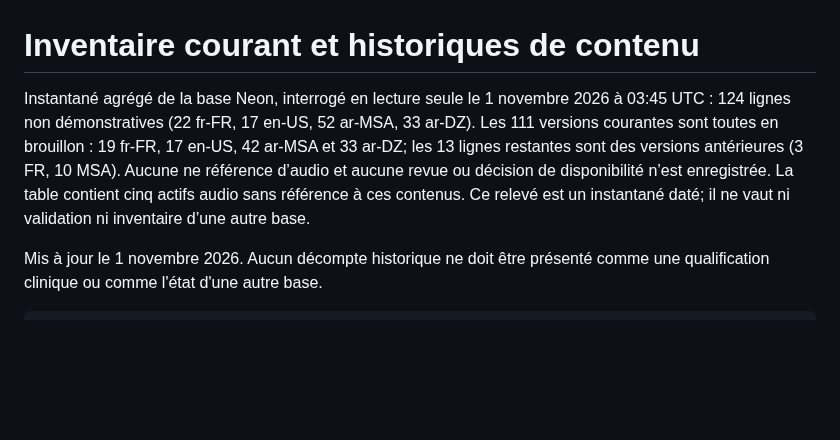
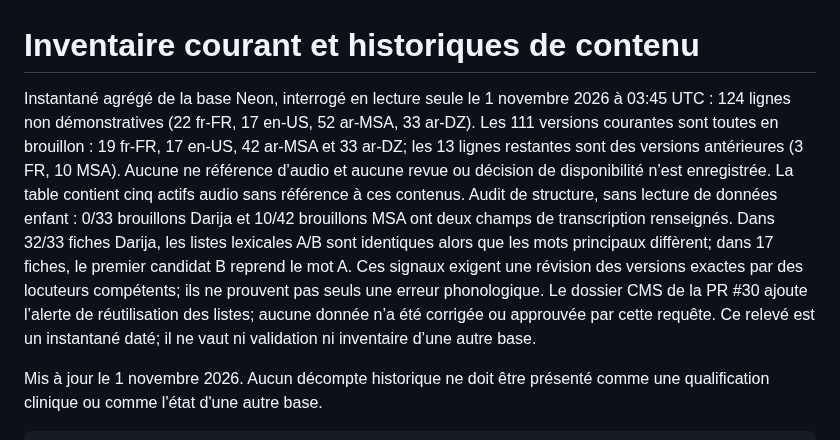
Before and after one commit to Midotech31/nehedrou, a Markdown page: docs/INVENTAIRE_CONTENUS.md, the part around the change. Drawn GitHub-style; blank space fills up the shorter version.

Commit message:
Document Arabic draft review gaps

```diff
--- a/docs/INVENTAIRE_CONTENUS.md
+++ b/docs/INVENTAIRE_CONTENUS.md
@@ -1,6 +1,6 @@
 # Inventaire courant et historiques de contenu
 
-Instantané agrégé de la base Neon, interrogé en lecture seule le 1 novembre 2026 à 03:45 UTC : 124 lignes non démonstratives (22 fr-FR, 17 en-US, 52 ar-MSA, 33 ar-DZ). Les 111 versions courantes sont toutes en brouillon : 19 fr-FR, 17 en-US, 42 ar-MSA et 33 ar-DZ; les 13 lignes restantes sont des versions antérieures (3 FR, 10 MSA). Aucune ne référence d’audio et aucune revue ou décision de disponibilité n’est enregistrée. La table contient cinq actifs audio sans référence à ces contenus. Ce relevé est un instantané daté; il ne vaut ni validation ni inventaire d’une autre base.
+Instantané agrégé de la base Neon, interrogé en lecture seule le 1 novembre 2026 à 03:45 UTC : 124 lignes non démonstratives (22 fr-FR, 17 en-US, 52 ar-MSA, 33 ar-DZ). Les 111 versions courantes sont toutes en brouillon : 19 fr-FR, 17 en-US, 42 ar-MSA et 33 ar-DZ; les 13 lignes restantes sont des versions antérieures (3 FR, 10 MSA). Aucune ne référence d’audio et aucune revue ou décision de disponibilité n’est enregistrée. La table contient cinq actifs audio sans référence à ces contenus. Audit de structure, sans lecture de données enfant : 0/33 brouillons Darija et 10/42 brouillons MSA ont deux champs de transcription renseignés. Dans 32/33 fiches Darija, les listes lexicales A/B sont identiques alors que les mots principaux diffèrent; dans 17 fiches, le premier candidat B reprend le mot A. Ces signaux exigent une révision des versions exactes par des locuteurs compétents; ils ne prouvent pas seuls une erreur phonologique. Le dossier CMS de la PR #30 ajoute l’alerte de réutilisation des listes; aucune donnée n’a été corrigée ou approuvée par cette requête. Ce relevé est un instantané daté; il ne vaut ni validation ni inventaire d’une autre base.
 
 Mis à jour le 1 novembre 2026. Aucun décompte historique ne doit être présenté comme
 une qualification clinique ou comme l'état d'une autre base.
```
